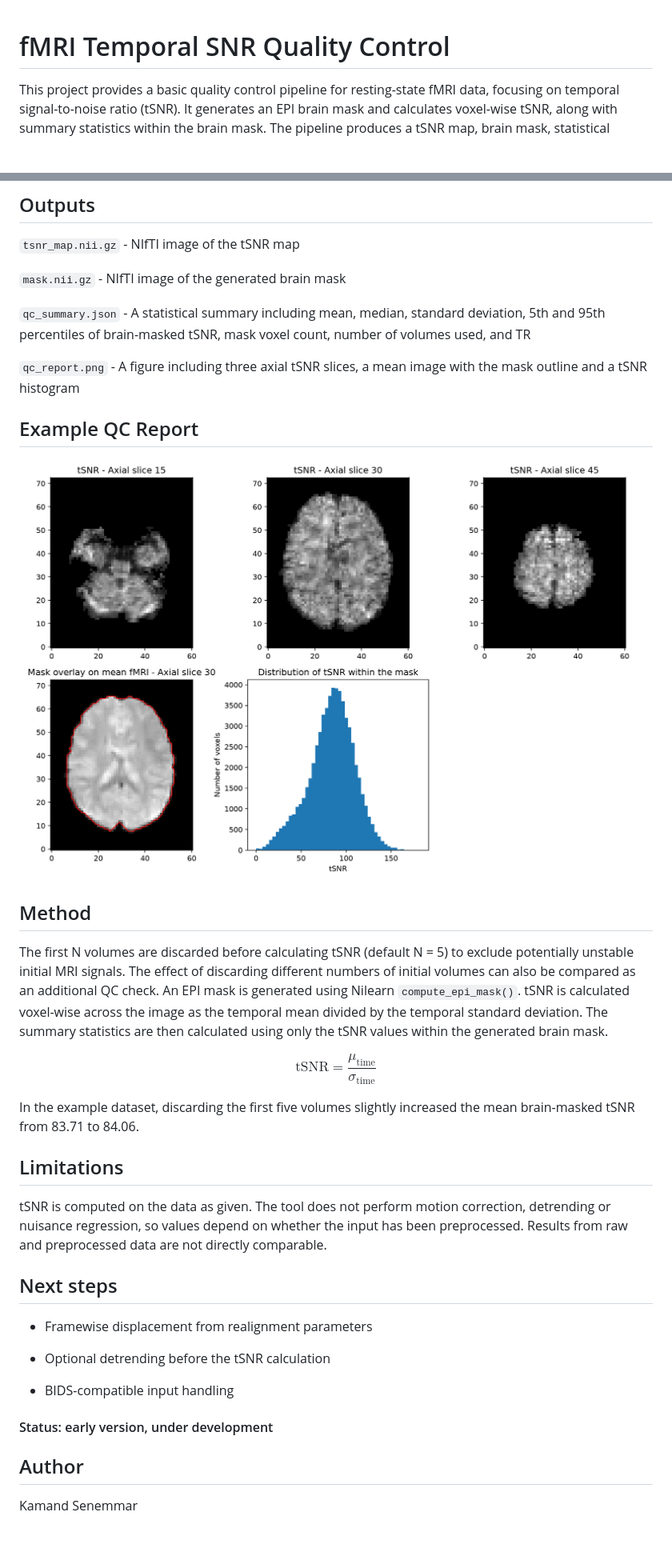
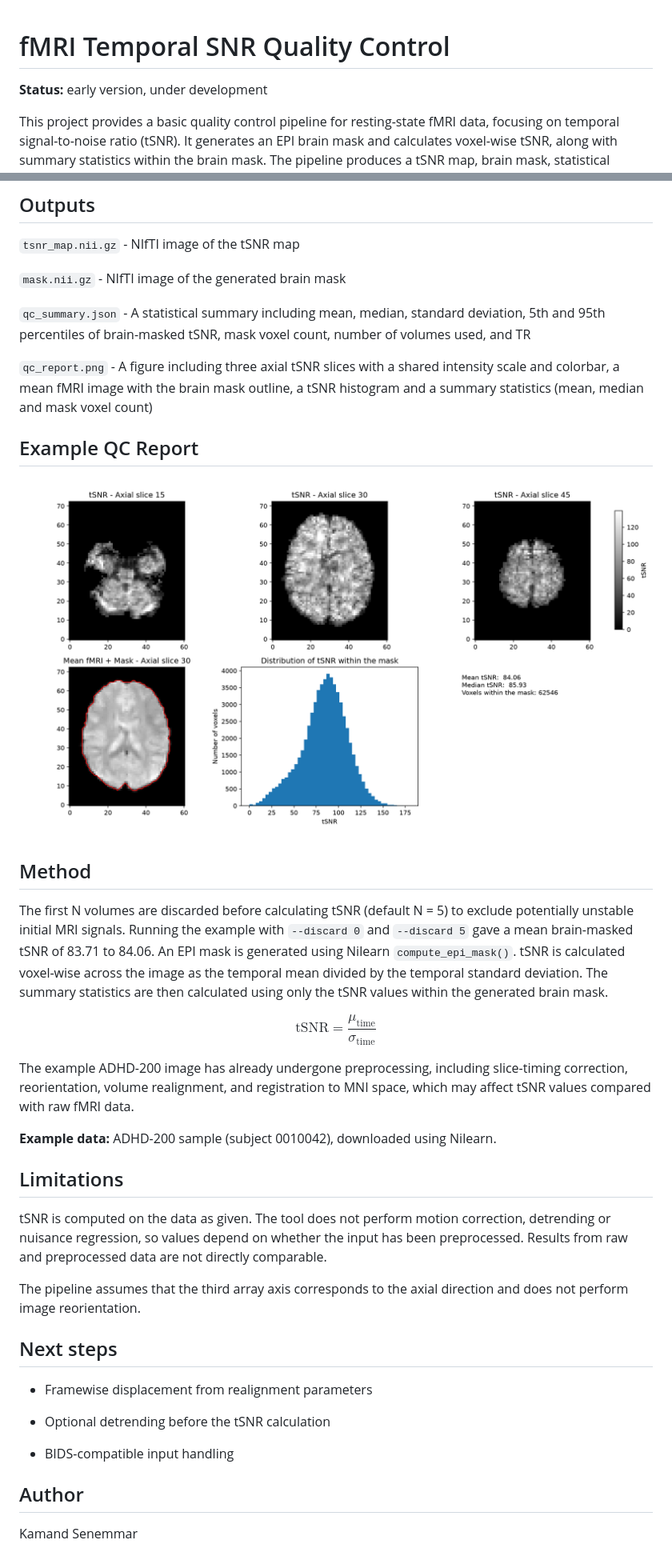
Before and after one commit to kamandsenemmar/fmri-qc-tsnr, a Markdown page: README.md, 2 parts joined by grey strips. Shown at 80% size. GitHub-like rendering; pictures changed too: examples/qc_example.png; blank space fills up the shorter version.

```diff
--- a/README.md
+++ b/README.md
@@ -1,4 +1,7 @@
 # fMRI Temporal SNR Quality Control
+
+**Status:** early version, under development
+
 This project provides a basic quality control pipeline for resting-state fMRI data, focusing on temporal signal-to-noise ratio (tSNR).
 It generates an EPI brain mask and calculates voxel-wise tSNR, along with summary statistics within the brain mask.
 The pipeline produces a tSNR map, brain mask, statistical summary, and visual QC report.
@@ -48,7 +57,7 @@ python fmri_qc.py data/adhd/data/0010042/0010042_rest_tshift_RPI_voreg_mni.nii.g
 
 `qc_summary.json` - A statistical summary including mean, median, standard deviation, 5th and 95th percentiles of brain-masked tSNR, mask voxel count, number of volumes used, and TR
 
-`qc_report.png` - A figure including three axial tSNR slices, a mean image with the mask outline and a tSNR histogram
+`qc_report.png` - A figure including three axial tSNR slices with a shared intensity scale and colorbar, a mean fMRI image with the brain mask outline, a tSNR histogram and a summary statistics (mean, median and mask voxel count)
 
 ## Example QC Report
 
@@ -56,17 +65,21 @@ python fmri_qc.py data/adhd/data/0010042/0010042_rest_tshift_RPI_voreg_mni.nii.g
 
 ## Method
 
-The first N volumes are discarded before calculating tSNR (default N = 5) to exclude potentially unstable initial MRI signals. The effect of discarding different numbers of initial volumes can also be compared as an additional QC check. An EPI mask is generated using Nilearn `compute_epi_mask()`. tSNR is calculated voxel-wise across the image as the temporal mean divided by the temporal standard deviation. The summary statistics are then calculated using only the tSNR values within the generated brain mask.
+The first N volumes are discarded before calculating tSNR (default N = 5) to exclude potentially unstable initial MRI signals. Running the example with `--discard 0` and `--discard 5` gave a mean brain-masked tSNR of 83.71 to 84.06. An EPI mask is generated using Nilearn `compute_epi_mask()`. tSNR is calculated voxel-wise across the image as the temporal mean divided by the temporal standard deviation. The summary statistics are then calculated using only the tSNR values within the generated brain mask.
 
 $$
 \mathrm{tSNR} = \frac{\mu_{\mathrm{time}}}{\sigma_{\mathrm{time}}}
 $$
 
-In the example dataset, discarding the first five volumes slightly increased the mean brain-masked tSNR from 83.71 to 84.06.
+The example ADHD-200 image has already undergone preprocessing, including slice-timing correction, reorientation, volume realignment, and registration to MNI space, which may affect tSNR values compared with raw fMRI data.
+
+**Example data:** ADHD-200 sample (subject 0010042), downloaded using Nilearn.
 
 ## Limitations
 
 tSNR is computed on the data as given. The tool does not perform motion correction, detrending or nuisance regression, so values depend on whether the input has been preprocessed. Results from raw and preprocessed data are not directly comparable.
+
+The pipeline assumes that the third array axis corresponds to the axial direction and does not perform image reorientation.
 
 ## Next steps
 
@@ -76,9 +89,6 @@ tSNR is computed on the data as given. The tool does not perform motion correcti
 
 - BIDS-compatible input handling
 
-
-#### Status: early version, under development
-
 ## Author
 
 Kamand Senemmar
```
Also changed, not shown: other parts of README.md (+7 -1 lines), 2 other files.
